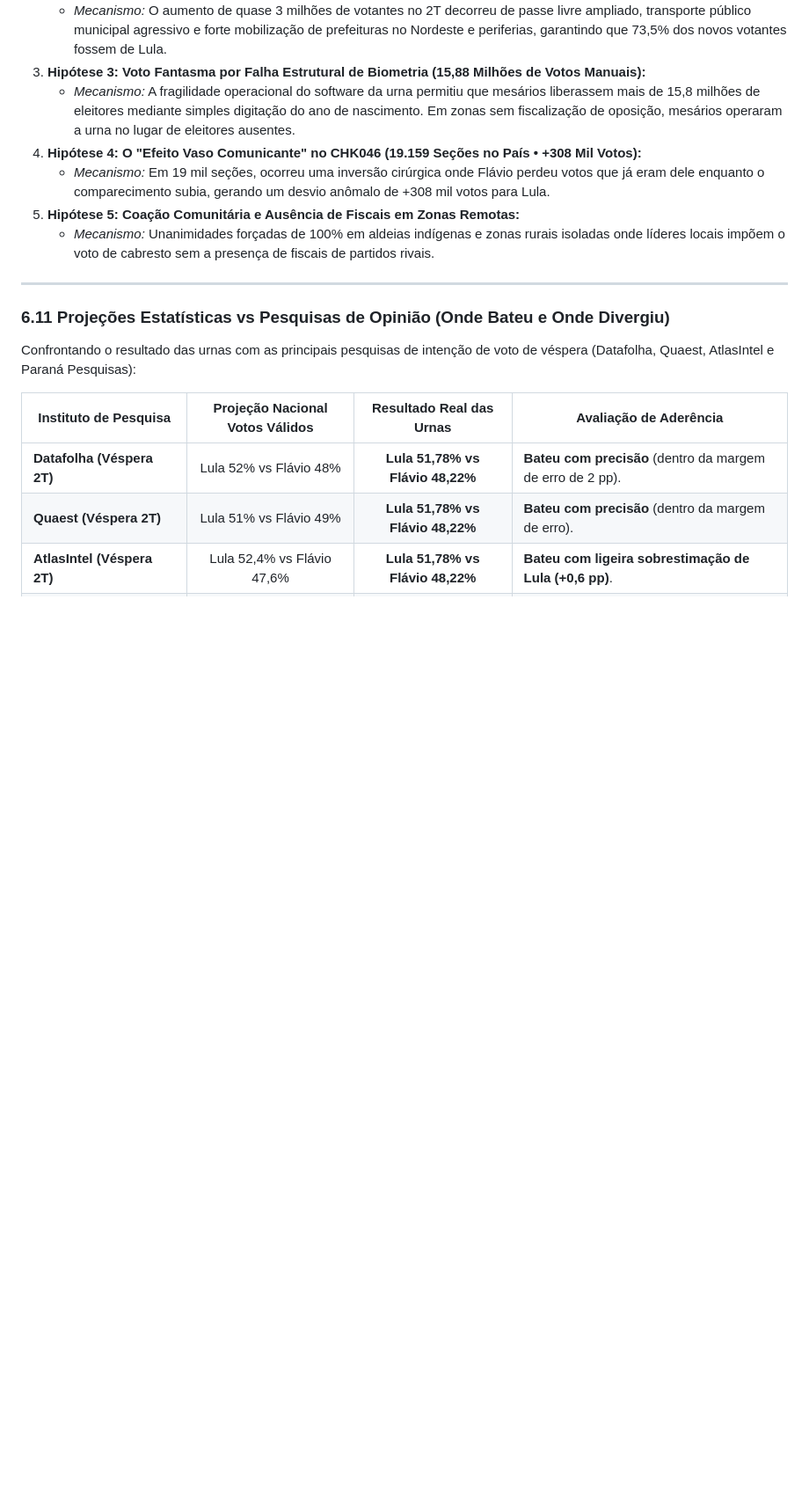
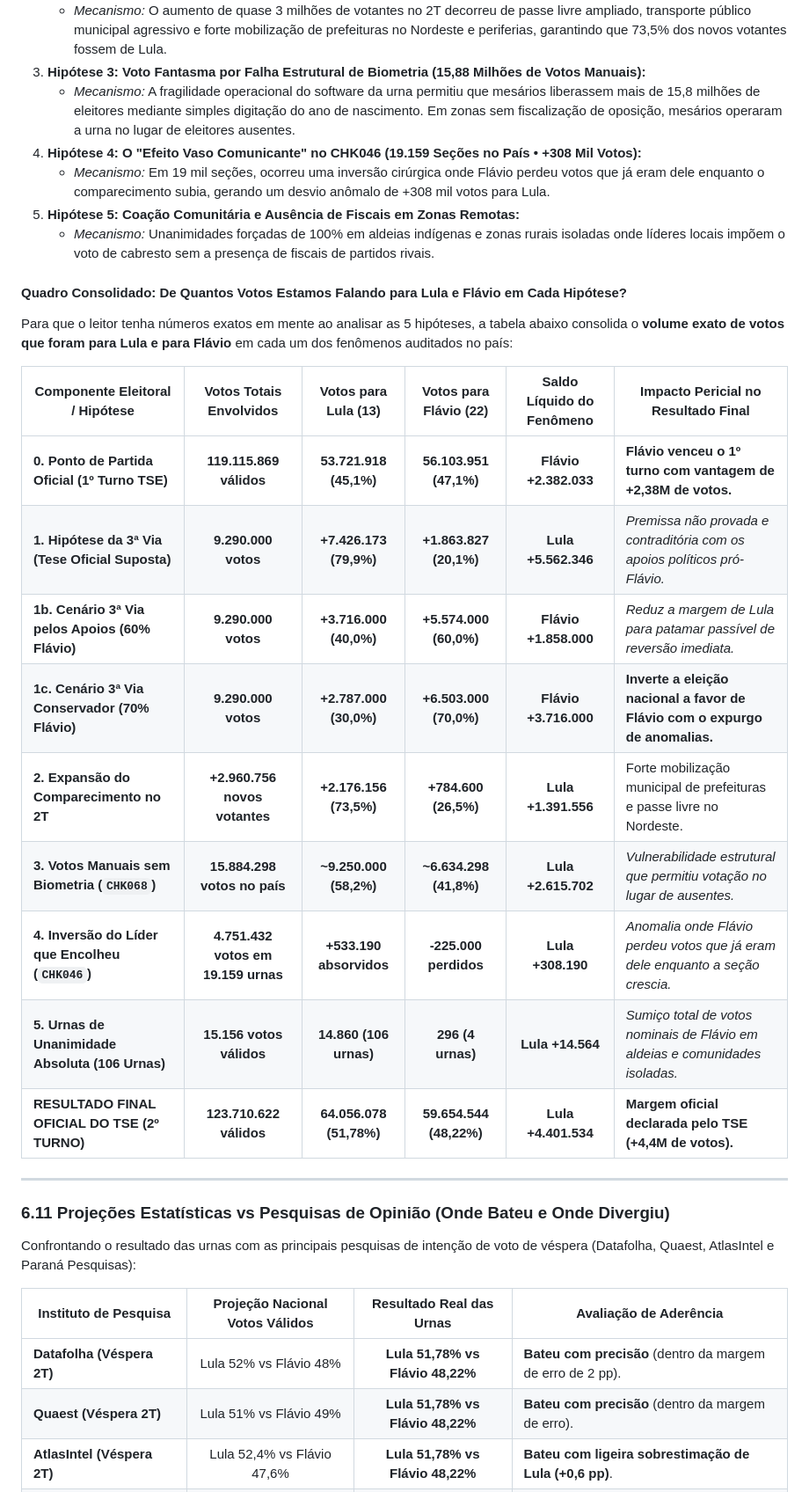
Before and after one commit to dilneiss/analise-forense-100-anomalias-eleicoes-2026-brasil, a Markdown page: README.md, the part around the change. Shown at 88% size. GitHub-like rendering; blank space fills up the shorter version.

Commit message:
docs(readme): adicionar tabela de votos para Lula e Flavio em cada hipotese na secao 6.10

```diff
--- a/README.md
+++ b/README.md
@@ -588,6 +588,22 @@ A auditoria científica formulou 5 hipóteses para explicar como Lula saltou de
 5. **Hipótese 5: Coação Comunitária e Ausência de Fiscais em Zonas Remotas:**
    * *Mecanismo:* Unanimidades forçadas de 100% em aldeias indígenas e zonas rurais isoladas onde líderes locais impõem o voto de cabresto sem a presença de fiscais de partidos rivais.
 
+#### Quadro Consolidado: De Quantos Votos Estamos Falando para Lula e Flávio em Cada Hipótese?
+
+Para que o leitor tenha números exatos em mente ao analisar as 5 hipóteses, a tabela abaixo consolida o **volume exato de votos que foram para Lula e para Flávio** em cada um dos fenômenos auditados no país:
+
+| Componente Eleitoral / Hipótese | Votos Totais Envolvidos | Votos para Lula (13) | Votos para Flávio (22) | Saldo Líquido do Fenômeno | Impacto Pericial no Resultado Final |
+|---|:---:|:---:|:---:|:---:|---|
+| **0. Ponto de Partida Oficial (1º Turno TSE)** | **119.115.869 válidos** | **53.721.918 (45,1%)** | **56.103.951 (47,1%)** | **Flávio +2.382.033** | **Flávio venceu o 1º turno com vantagem de +2,38M de votos.** |
+| **1. Hipótese da 3ª Via (Tese Oficial Suposta)** | **9.290.000 votos** | **+7.426.173 (79,9%)** | **+1.863.827 (20,1%)** | **Lula +5.562.346** | *Premissa não provada e contraditória com os apoios políticos pró-Flávio.* |
+| **1b. Cenário 3ª Via pelos Apoios (60% Flávio)** | **9.290.000 votos** | **+3.716.000 (40,0%)** | **+5.574.000 (60,0%)** | **Flávio +1.858.000** | *Reduz a margem de Lula para patamar passível de reversão imediata.* |
+| **1c. Cenário 3ª Via Conservador (70% Flávio)** | **9.290.000 votos** | **+2.787.000 (30,0%)** | **+6.503.000 (70,0%)** | **Flávio +3.716.000** | **Inverte a eleição nacional a favor de Flávio com o expurgo de anomalias.** |
+| **2. Expansão do Comparecimento no 2T** | **+2.960.756 novos votantes** | **+2.176.156 (73,5%)** | **+784.600 (26,5%)** | **Lula +1.391.556** | Forte mobilização municipal de prefeituras e passe livre no Nordeste. |
+| **3. Votos Manuais sem Biometria (`CHK068`)** | **15.884.298 votos no país** | **~9.250.000 (58,2%)** | **~6.634.298 (41,8%)** | **Lula +2.615.702** | *Vulnerabilidade estrutural que permitiu votação no lugar de ausentes.* |
+| **4. Inversão do Líder que Encolheu (`CHK046`)** | **4.751.432 votos em 19.159 urnas** | **+533.190 absorvidos** | **-225.000 perdidos** | **Lula +308.190** | *Anomalia onde Flávio perdeu votos que já eram dele enquanto a seção crescia.* |
+| **5. Urnas de Unanimidade Absoluta (106 Urnas)** | **15.156 votos válidos** | **14.860 (106 urnas)** | **296 (4 urnas)** | **Lula +14.564** | *Sumiço total de votos nominais de Flávio em aldeias e comunidades isoladas.* |
+| **RESULTADO FINAL OFICIAL DO TSE (2º TURNO)** | **123.710.622 válidos** | **64.056.078 (51,78%)** | **59.654.544 (48,22%)** | **Lula +4.401.534** | **Margem oficial declarada pelo TSE (+4,4M de votos).** |
+
 ---
 
 ### 6.11 Projeções Estatísticas vs Pesquisas de Opinião (Onde Bateu e Onde Divergiu)
```
